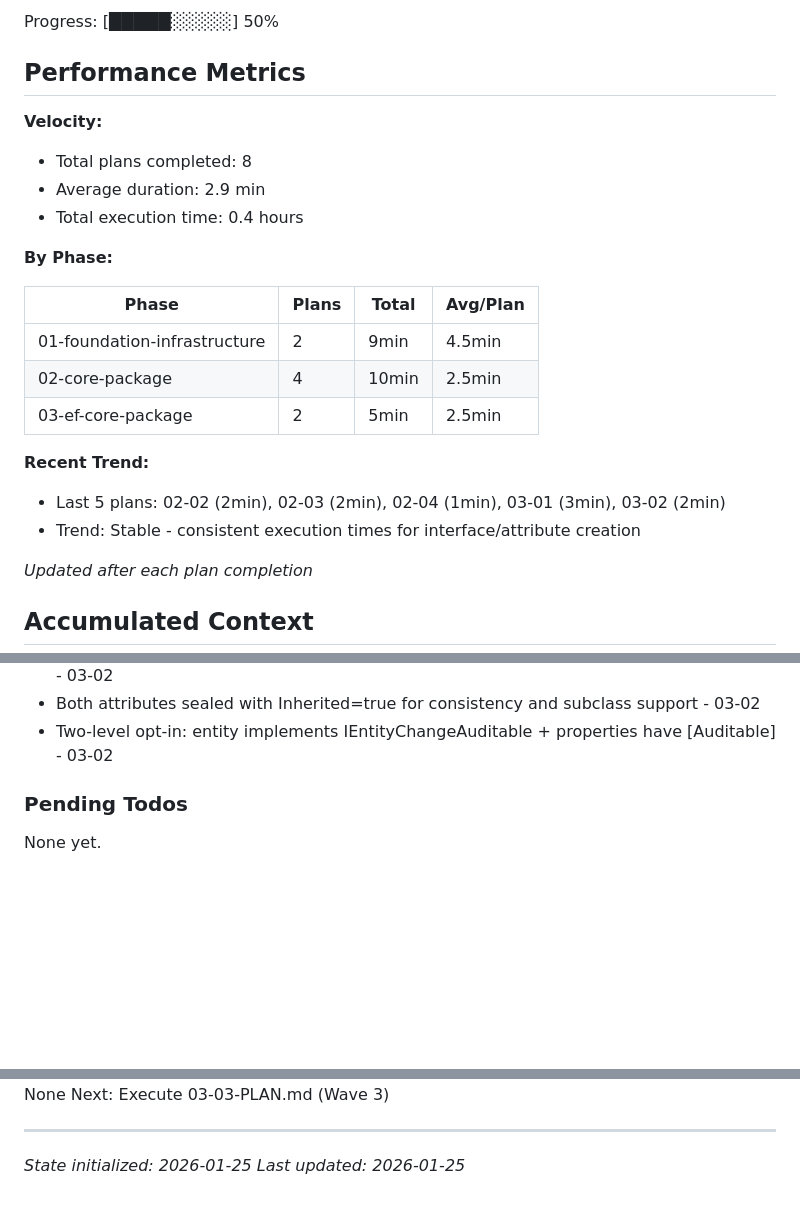
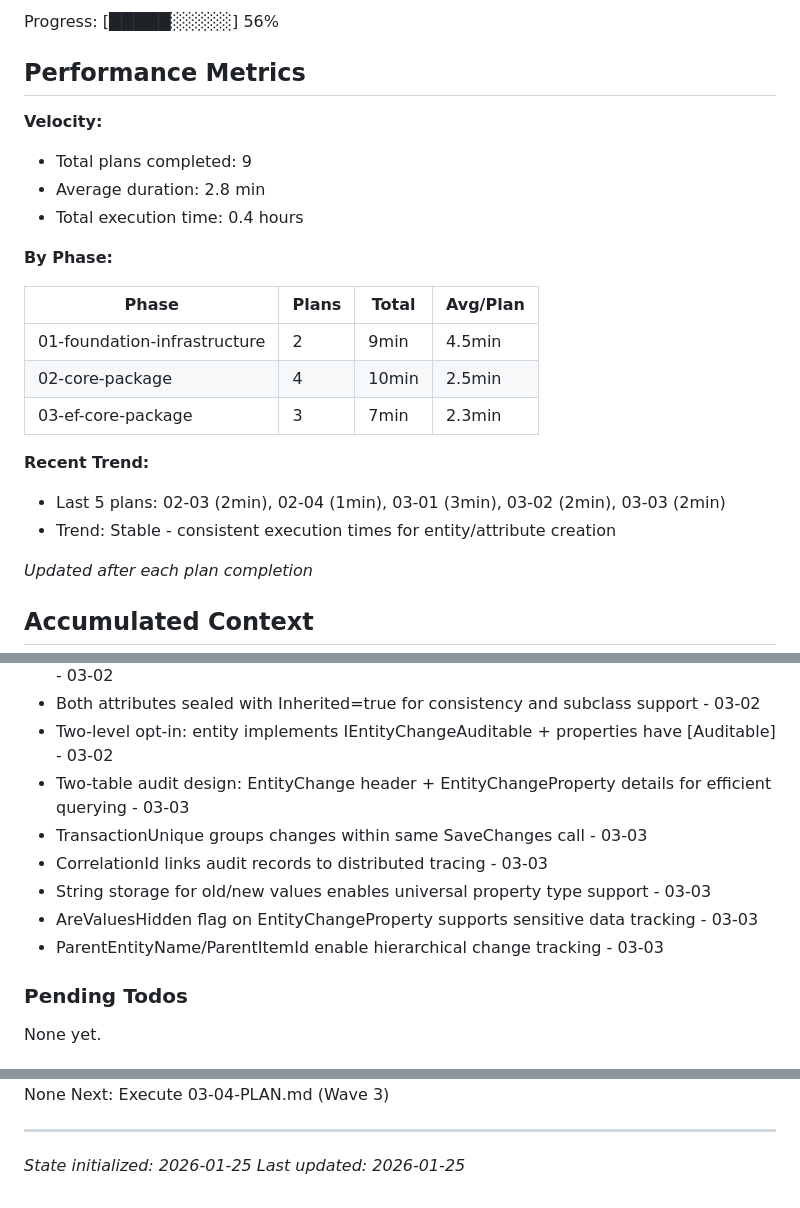
Before and after one commit to kolatts/imagile-framework, a Markdown page: .planning/STATE.md, 3 parts joined by grey strips. Rendered like a GitHub page; blank space fills up the shorter version.

Commit message:
docs(03-03): complete audit change entities plan
Tasks completed: 3/3
- Create EntityChangeOperation enum
- Create EntityChange header entity
- Create EntityChangeProperty detail entity

SUMMARY: .planning/phases/03-ef-core-package/03-03-SUMMARY.md

```diff
--- a/.planning/STATE.md
+++ b/.planning/STATE.md
@@ -16,11 +16,11 @@ Last activity: 2026-01-25 — Completed 03-02-PLAN.md
 
-Progress: [█████░░░░░] 50%
+Progress: [█████░░░░░] 56%
 
 ## Performance Metrics
 
 **Velocity:**
-- Total plans completed: 8
-- Average duration: 2.9 min
+- Total plans completed: 9
+- Average duration: 2.8 min
 - Total execution time: 0.4 hours
 
 **By Phase:**
@@ -29,11 +29,11 @@ Progress: [█████░░░░░] 50%
 |-------|-------|-------|----------|
 | 01-foundation-infrastructure | 2 | 9min | 4.5min |
 | 02-core-package | 4 | 10min | 2.5min |
-| 03-ef-core-package | 2 | 5min | 2.5min |
+| 03-ef-core-package | 3 | 7min | 2.3min |
 
 **Recent Trend:**
-- Last 5 plans: 02-02 (2min), 02-03 (2min), 02-04 (1min), 03-01 (3min), 03-02 (2min)
-- Trend: Stable - consistent execution times for interface/attribute creation
+- Last 5 plans: 02-03 (2min), 02-04 (1min), 03-01 (3min), 03-02 (2min), 03-03 (2min)
+- Trend: Stable - consistent execution times for entity/attribute creation
 
 *Updated after each plan completion*
 
@@ -71,6 +71,12 @@ Recent decisions affecting current work:
 - [IgnoreAudit] marker attribute with optional Reason for explicit exclusion documentation - 03-02
 - Both attributes sealed with Inherited=true for consistency and subclass support - 03-02
 - Two-level opt-in: entity implements IEntityChangeAuditable + properties have [Auditable] - 03-02
+- Two-table audit design: EntityChange header + EntityChangeProperty details for efficient querying - 03-03
+- TransactionUnique groups changes within same SaveChanges call - 03-03
+- CorrelationId links audit records to distributed tracing - 03-03
+- String storage for old/new values enables universal property type support - 03-03
+- AreValuesHidden flag on EntityChangeProperty supports sensitive data tracking - 03-03
+- ParentEntityName/ParentItemId enable hierarchical change tracking - 03-03
 
 ### Pending Todos
 
@@ -87,5 +93,5 @@ Stopped at: Completed 03-02-PLAN.md
 Resume file: None
-Next: Execute 03-03-PLAN.md (Wave 3)
+Next: Execute 03-04-PLAN.md (Wave 3)
 
 ---
 *State initialized: 2026-01-25*
```
Also changed, not shown: other parts of .planning/STATE.md (+4 -4 lines), 1 other file.
